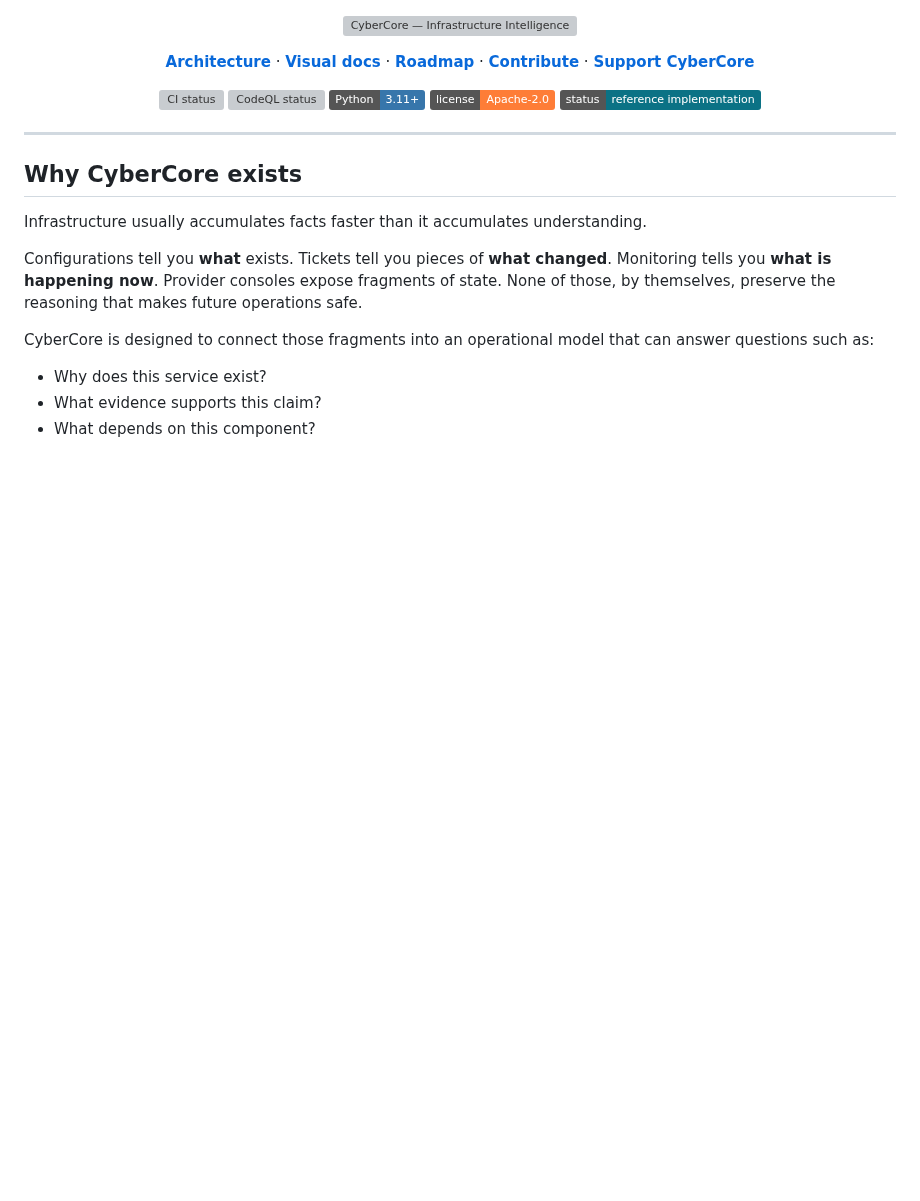
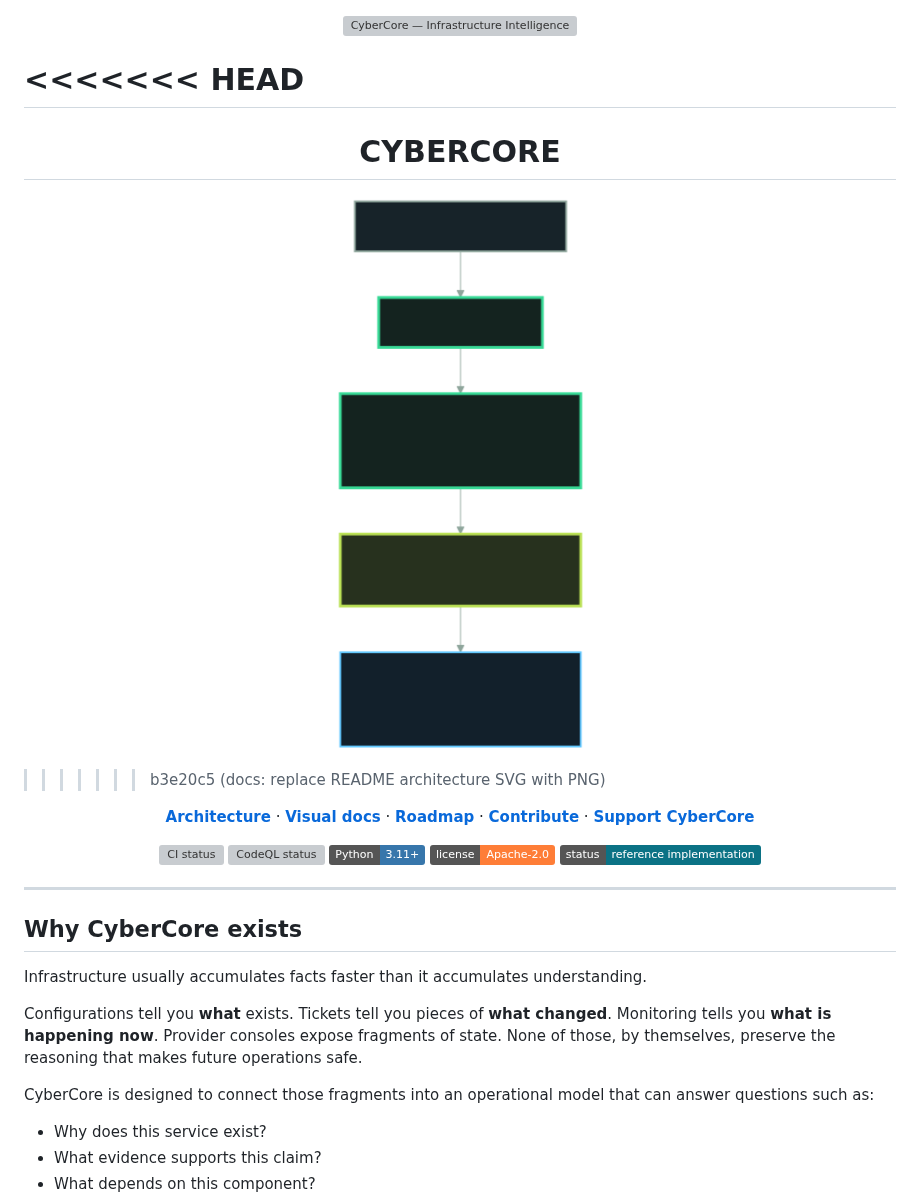
Before and after one commit to cyberDJs/CyberCore, a Markdown page: README.md, the part around the change. Drawn GitHub-style; pictures changed too: docs/visual/generated/architecture-overview.png (added); badges without logos; blank space fills up the shorter version; grey boxes are pictures that could not be loaded.

Commit message:
docs: replace README architecture SVG with PNG

```diff
--- a/README.md
+++ b/README.md
@@ -2,6 +2,15 @@
   <img src="assets/brand/cybercore-readme-hero.svg" width="100%" alt="CyberCore — Infrastructure Intelligence Platform. Evidence-first operations, governed decisions, controlled action.">
 </p>
 
+<<<<<<< HEAD
+=======
+<h1 align="center">CYBERCORE</h1>
+
+<p align="center">
+  <img src="docs/visual/generated/architecture-overview.png" width="640" alt="CyberCore architecture overview">
+</p>
+
+>>>>>>> b3e20c5 (docs: replace README architecture SVG with PNG)
 <p align="center">
   <a href="ARCHITECTURE.md"><strong>Architecture</strong></a> ·
   <a href="docs/visual/README.md"><strong>Visual docs</strong></a> ·
```
